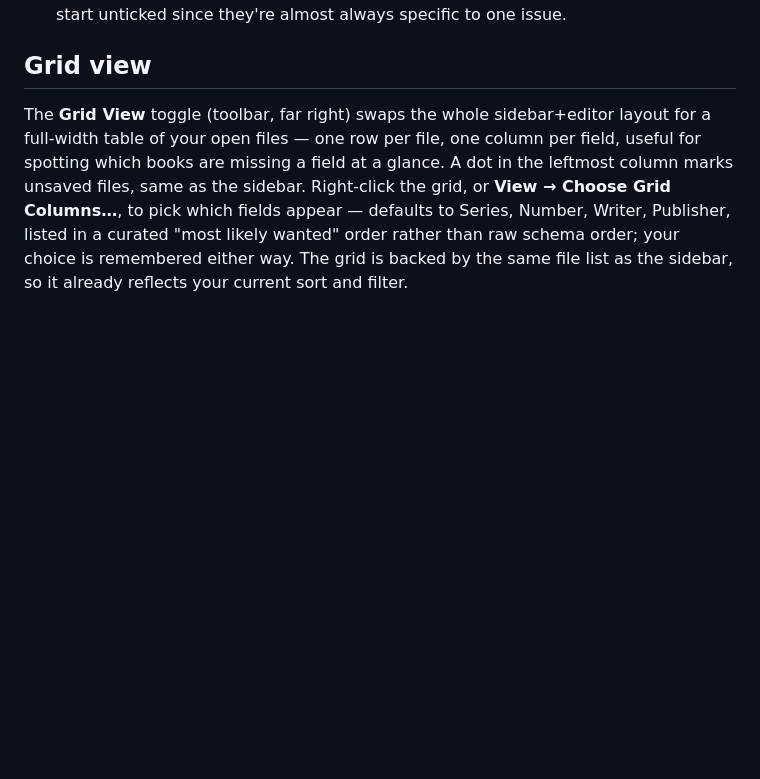
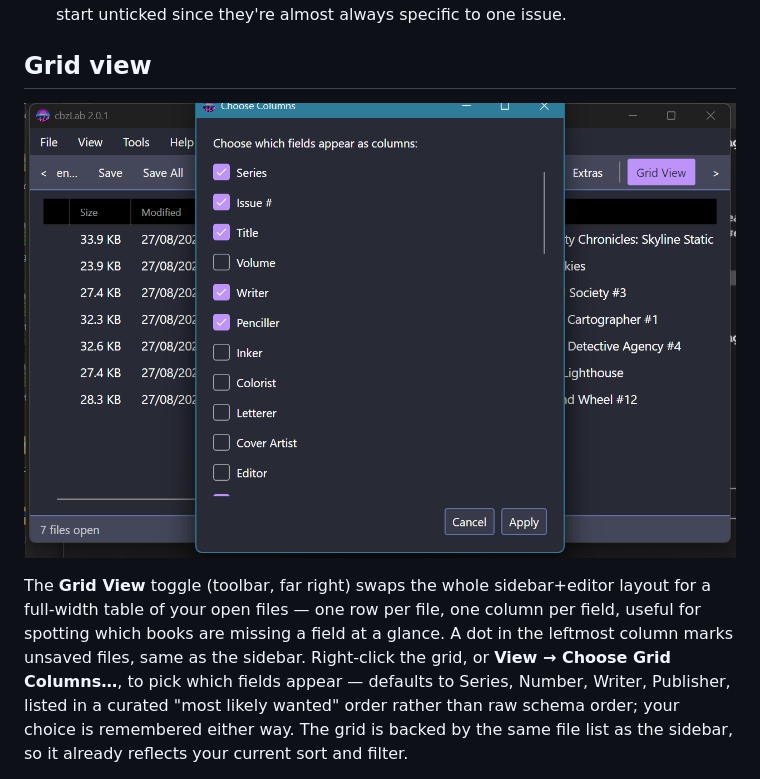
Before and after one commit to fexofenadine/cbzLab, a Markdown page: docs/USER_GUIDE.md, the part around the change. GitHub-like rendering; pictures changed too: docs/screenshots/columns-dracula.png (added); blank space fills up the shorter version.

```diff
--- a/docs/USER_GUIDE.md
+++ b/docs/USER_GUIDE.md
@@ -70,6 +70,8 @@
   issue.
 
 ## Grid view
+
+![Choose Columns dialog over the grid view, Dracula theme](screenshots/columns-dracula.png)
 
 The **Grid View** toggle (toolbar, far right) swaps the whole sidebar+editor
 layout for a full-width table of your open files — one row per file, one
```
Also changed, not shown: 1 other file.
